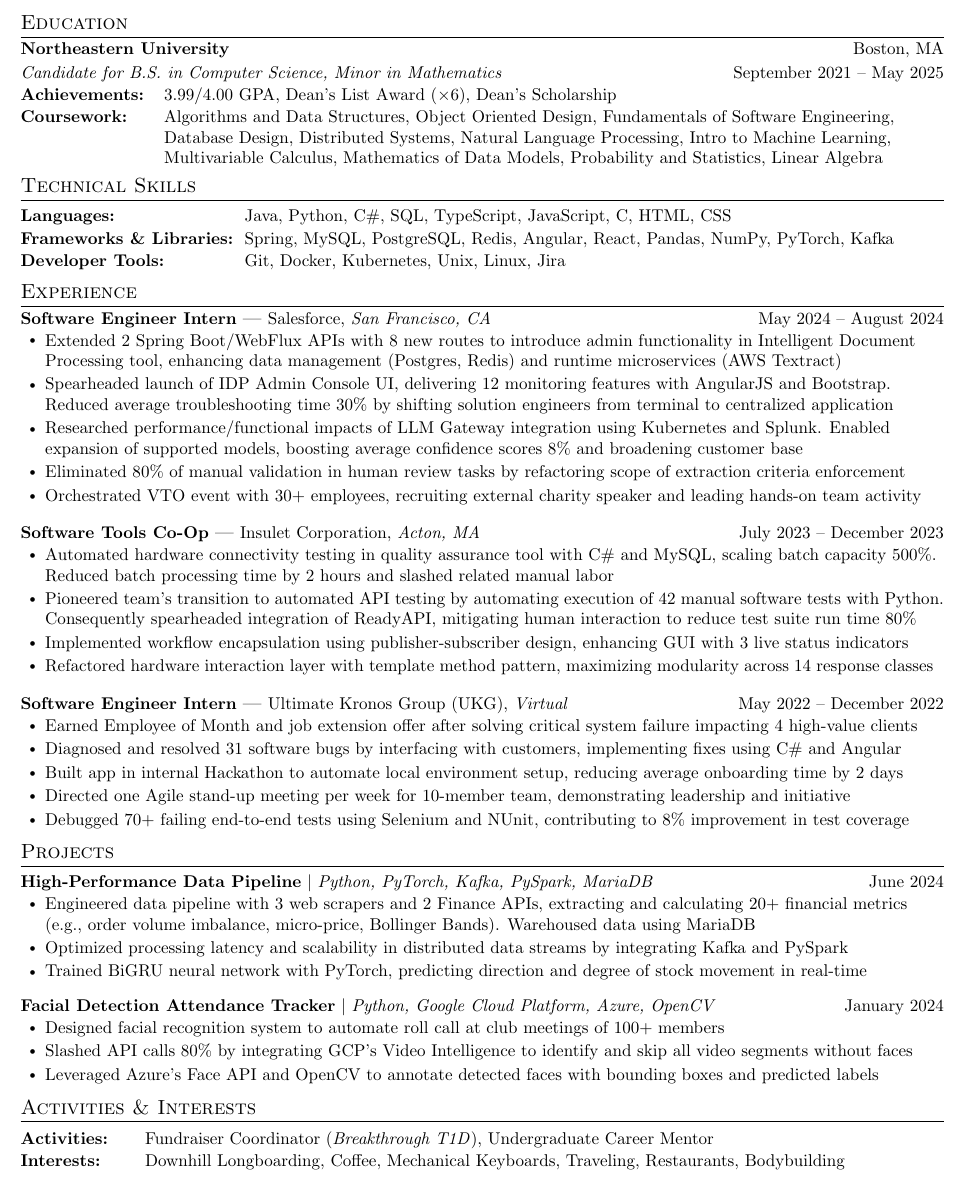
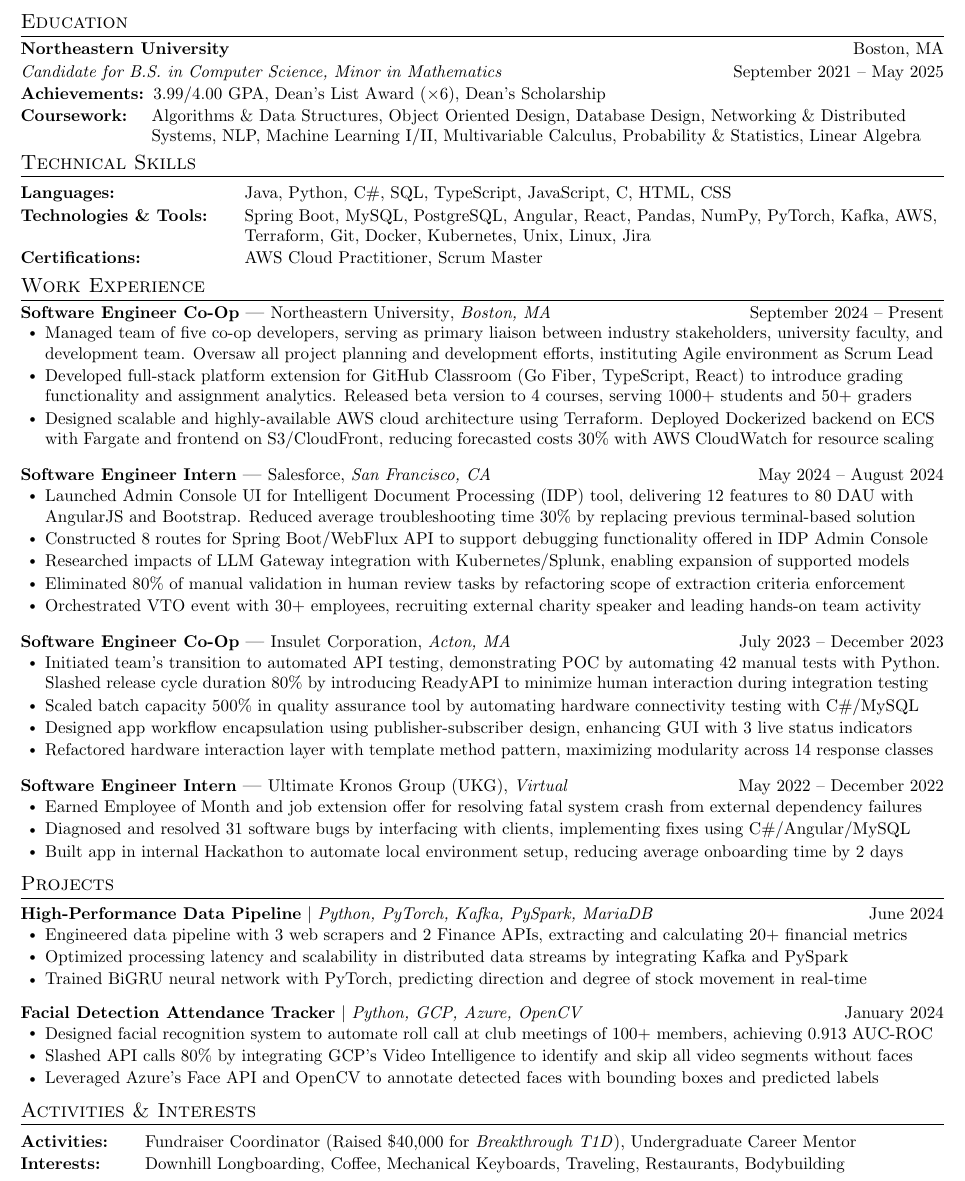
Before and after one commit to sebytremblay/resume, a LaTeX document (main.tex): part of the page, cut so that both start at the same text. Compiled offline with pdfLaTeX.

Commit message:
Updates from Overleaf

```diff
--- a/main.tex
+++ b/main.tex
@@ -149,9 +149,9 @@
     \resumeSubheading
       {Northeastern University}{Boston, MA}
       {Candidate for B.S. in Computer Science, Minor in Mathematics}{September 2021 -- May 2025}
-    \begin{description}[leftmargin=!,labelwidth=\widthof{\small\textit{Achievements:XX}}, itemsep=0.5pt, parsep=0.5pt]
+    \begin{description}[leftmargin=!,labelwidth=\widthof{\small\textit{Achievements:X}}, itemsep=0.5pt, parsep=0.5pt]
       \item[\small{Achievements:}] \small 3.99/4.00 GPA, Dean’s List Award ($\times 6$), Dean’s Scholarship
-      \item[\small{Coursework:}] \small Algorithms and Data Structures, Object Oriented Design, Fundamentals of Software Engineering, Database Design, Distributed Systems, Natural Language Processing, Intro to Machine Learning, Multivariable Calculus, Mathematics of Data Models, Probability and Statistics, Linear Algebra
+      \item[\small{Coursework:}] \small Algorithms \& Data Structures, Object Oriented Design, Database Design, Networking \& Distributed Systems, NLP, Machine Learning I/II, Multivariable Calculus, Probability \& Statistics, Linear Algebra
     \end{description}
     \vspace{-8pt}
   \resumeSubHeadingListEnd
@@ -160,13 +160,14 @@
 \section{Technical Skills}
  \begin{description}[leftmargin=!,labelwidth=\widthof{\small\textit{Programming Languages:XX}}, itemsep=0.5pt, parsep=0.5pt]
   \item[\small{Languages:}] \small Java, Python,  C\#, SQL, TypeScript, JavaScript, C, HTML, CSS
-  \item[\small{Frameworks \& Libraries:}] \small Spring, MySQL, PostgreSQL, Redis, Angular, React, Pandas, NumPy, PyTorch, Kafka
-  \item[\small{Developer Tools:}] \small Git, Docker, Kubernetes, Unix, Linux, Jira
+  \item[\small{Technologies \& Tools:}] \small Spring Boot, MySQL, PostgreSQL, Angular, React, Pandas, NumPy, PyTorch, Kafka, AWS, Terraform, Git, Docker, Kubernetes, Unix, Linux, Jira
+  % \item[\small{Developer Tools:}] \small Git, Docker, Kubernetes, Unix, Linux, Jira
+  \item[\small{Certifications:}] \small AWS Cloud Practitioner, Scrum Master
 \end{description}
 \vspace{-10pt}
 
 %-----------EXPERIENCE-----------
-\section{Experience}
+\section{Work Experience}
   \resumeSubHeadingListStart
 % -----------Multiple Positions Heading-----------
 %    \resumeSubSubheading
@@ -178,6 +179,17 @@
 %    \resumeSubHeadingListEnd
 %-------------------------------------------
     \experienceHeading
+      {Software Engineer Co-Op}{September 2024 -- Present}
+      {Northeastern University}{Boston, MA}
+      \resumeItemListStart
+        \resumeItem{Managed team of five co-op developers, serving as primary liaison between industry stakeholders, university faculty, and development team. Oversaw all project planning and development efforts, instituting Agile environment as Scrum Lead}
+        % \resumeItem{Managed team of five co-op developers, overseeing all project planning and development efforts as Scrum Lead. Served as primary liaison between industry stakeholders, university faculty, and development team to align on delivery timelines}
+        %\resumeItem{Developed full-stack application (Go Fiber, TypeScript, React) for managing recipients of major incident alarms. Released globally to 3000+ beta users, reducing incident remediation times 6\% by replacing legacy email chains}
+        \resumeItem{Developed full-stack platform extension for GitHub Classroom (Go Fiber, TypeScript, React) to introduce grading functionality and assignment analytics. Released beta version to 4 courses, serving 1000+ students and 50+ graders}
+        \resumeItem{Designed scalable and highly-available AWS cloud architecture using Terraform. Deployed Dockerized backend on ECS with Fargate and frontend on S3/CloudFront, reducing forecasted costs 30\% with AWS CloudWatch for resource scaling}
+        % \resumeItem{Provisioned AWS infrastructure with Terraform, deploying backend on ECS Fargate and frontend on S3/CloudFront. Reduced costs by integrating AWS CloudWatch for dynamic resource scaling and AWS ALB for load balancing}
+    \resumeItemListEnd
+    \experienceHeading
       {Software Engineer Intern}{May 2024 -- August 2024}
       {Salesforce}{San Francisco, CA}
       \resumeItemListStart
@@ -185,12 +197,26 @@
         %\resumeItem{Implemented 2 Spring Boot REST APIs to interface with IDP services, supporting development by authoring ADR's}
         %\resumeItem{Spearheaded admin console enhancements for MuleSoft's Intelligent Document Processing (IDP) feature, empowering hundreds of daily users to query, re-configure, and troubleshoot failed executions using AngularJS and Bootstrap}
         %\resumeItem{Spearheaded launch of admin console for Intelligent Document Processing (IDP) product with Angular and Bootstrap, empowering hundreds of daily users to manage ongoing and failed IDP executions in centralized application}
-        \resumeItem{Extended 2 Spring Boot/WebFlux APIs with 8 new routes to introduce admin functionality in Intelligent Document Processing tool, enhancing data management (Postgres, Redis) and runtime microservices (AWS Textract)}
+
+        %\resumeItem{Spearheaded launch of IDP Admin Console UI, delivering 12 monitoring features with AngularJS and Bootstrap. Reduced average troubleshooting time 30\% by shifting solution engineers from terminal to centralized application}
+        \resumeItem{Launched Admin Console UI for Intelligent Document Processing (IDP) tool, delivering 12 features to 80 DAU with AngularJS and Bootstrap. Reduced average troubleshooting time 30\% by replacing previous terminal-based solution}
+
+
+        %\resumeItem{Extended 2 Spring Boot/WebFlux APIs with 8 new routes to introduce admin functionality in Intelligent Document Processing tool, enhancing data management (PostgreSQL, Redis) and runtime microservices (AWS Textract)}
+        %\resumeItem{Extended 2 Spring Boot/WebFlux APIs with 8 routes to support debugging functionality offered in IDP admin console}
+        \resumeItem{Constructed 8 routes for Spring Boot/WebFlux API to support debugging functionality offered in IDP Admin Console}
+
         % \resumeItem{Propelled Salesforce Einstein LLM integration, minimizing AWS dependencies and introducing tailored IDP features}
         %\resumeItem{Propelled Salesforce LLM Gateway integration for IDP, broadening supported models to expand user base 20\%. Improved average result's confidence scores 8\% and reduced operational costs through leveraging in-house solution}
-        \resumeItem{Spearheaded launch of IDP Admin Console UI, delivering 12 monitoring features with AngularJS and Bootstrap. Reduced average troubleshooting time 30\% by shifting solution engineers from terminal to centralized application}
+
+
+
         %\resumeItem{Propelled Salesforce LLM Gateway integration by researching performance and functional impacts of PII masking. Enabled expansion of supported models, broadening user base and improving average result confidence scores 8\%}
-        \resumeItem{Researched performance/functional impacts of LLM Gateway integration using Kubernetes and Splunk. Enabled expansion of supported models, boosting average confidence scores 8\% and broadening customer base}
+
+        %\resumeItem{Propelled LLM Gateway integration by researching its performance/functional impacts using Kubernetes and Splunk}
+        %\resumeItem{Researched performance/functional impacts of LLM Gateway integration using Kubernetes and Splunk. Enabled expansion of supported models, leading to expanded customer base and 8\% increase in average confidence scores}
+        \resumeItem{Researched impacts of LLM Gateway integration with Kubernetes/Splunk, enabling expansion of supported models}
+
         \resumeItem{Eliminated 80\% of manual validation in human review tasks by refactoring scope of extraction criteria enforcement}
         %\resumeItem{Implemented per-org rate limiting and length restrictions, reducing system crashes 10\% by mitigating noisy neighbors}
         %\resumeItem{Built dynamic data redaction service, removing sensitive information based on user's authorization level}
@@ -198,27 +224,35 @@
       \resumeItemListEnd
 
     \experienceHeading
-      {Software Tools Co-Op}{July 2023 -- December 2023}
+      {Software Engineer Co-Op}{July 2023 -- December 2023}
       {Insulet Corporation}{Acton, MA}
       \resumeItemListStart
         %\resumeItem{Developed C\# solution for insulin pump quality assurance, introducing asynchronous validation of up to 200 units. Reduced batch processing time by 2 hours and slashed manual labor by 80\%, enhancing manufacturing throughput}
         %\resumeItem{Developed C\# solution for insulin pump quality testing, introducing asynchronous validation up to 200 units. Designed .NET API and integrated MySQL database, cutting batch processing time 2 hours and slashing manual labor 60\%}
         %\resumeItem{Developed application for asynchronous insulin pump testing with C\# and .NET API, cutting batch processing by time 2 hours. Integrated MySQL to scale concurrent product validation 20$\times$ up to 200 units per machine}
         %\resumeItem{Expanded C\# solution for insulin pump quality assurance, introducing asynchronous validation of up to 200 units \\ with .NET API and MySQL. Reduced batch processing time by 2 hours and slashed related manual labor}
-        \resumeItem{Automated hardware connectivity testing in quality assurance tool with C\# and MySQL, scaling batch capacity 500\%. Reduced batch processing time by 2 hours and slashed related manual labor}
+        %\resumeItem{Initiated team's transition to automated API testing, demonstrating POC by automating 42 manual software tests with Python. Consequently spearheaded ReadyAPI integration, mitigating human interaction to cut test suite run time 80\%}
+
+        %\resumeItem{Initiated team's transition to automated API testing, demonstrating POC by automating 42 manual tests with Python}
+        %\resumeItem{Slashed release cycle duration 80\% by introducing ReadyAPI tool to minimize human interaction during integration testing. Hosted ReadyAPI training workshops for quality assurance team to ensure efficient adoption}
+
+        \resumeItem{Initiated team's transition to automated API testing, demonstrating POC by automating 42 manual tests with Python. Slashed release cycle duration 80\% by introducing ReadyAPI to minimize human interaction during integration testing}
+
+        %\resumeItem{Automated hardware connectivity testing in quality assurance tool with C\# and MySQL, scaling batch capacity 500\%}
+        \resumeItem{Scaled batch capacity 500\% in quality assurance tool by automating hardware connectivity testing with C\#/MySQL}
+        % \resumeItem{Developed quality assurance application (C\#, .NET, MySQL) to test insulin pump connectivity/functionality. Reduced processing times 60\% by introducing batch executions .}
 
         %\resumeItem{Automated insulin pump connectivity testing in C\# quality assurance tool, slashing batch processing time by 2 hours}
         %\resumeItem{Developer C\# application for asynchronous insulin pump quality testing with .NET API and MySQL, cutting batch processing time 2 hours, scaling concurrent product validation 20$\times$, and slashing related manual labor 60\%}
 
         %\resumeItem{Pioneered team's transition to automated API testing, eliminating human interaction to reduce test suite run time 80\%}
-        \resumeItem{Pioneered team's transition to automated API testing by automating execution of 42 manual software tests with Python. Consequently spearheaded integration of ReadyAPI, mitigating human interaction to reduce test suite run time 80\%}
         %\resumeItem{Pioneered team's transition to automated API testing, mitigating human interaction to reduce test suite run time 80\%}
         % \resumeItem{Automated execution and documentation of 42 manual tests with Python, resulting in team's transition to automated API testing. Spearheaded integration of ReadyAPI, reducing manual test run time 90\% and minimizing human error}
         % \resumeItem{Developed and maintained 3 .NET applications, helping scale concurrent quality testing for manufacturing team}
         %\resumeItem{Pioneered transition to automated API testing, reducing test run time 90\% and transforming new product's test design}
         %\resumeItem{Automated execution and documentation of 42 manual tests with Python, Python requests library, and HelixALM API}
         %\resumeItem{Collaborated biweekly with 3 engineers to plan future product architecture, drafting component design and interaction}
-        \resumeItem{Implemented workflow encapsulation using publisher-subscriber design, enhancing GUI with 3 live status indicators}
+        \resumeItem{Designed app workflow encapsulation using publisher-subscriber design, enhancing GUI with 3 live status indicators}
         \resumeItem{Refactored hardware interaction layer with template method pattern, maximizing modularity across 14 response classes}
         % \resumeItem{Enhanced code maintainability by refactoring entire hardware interaction infrastructure to adhere to SOLID principle}
       \resumeItemListEnd
@@ -227,45 +261,78 @@
       {Software Engineer Intern}{May 2022 -- December 2022}
       {Ultimate Kronos Group (UKG)}{Virtual}
       \resumeItemListStart
-        \resumeItem{Earned Employee of Month and job extension offer after solving critical system failure impacting 4 high-value clients}
-        \resumeItem{Diagnosed and resolved 31 software bugs by interfacing with customers, implementing fixes using C\# and Angular}
+        \resumeItem{Earned Employee of Month and job extension offer for resolving fatal system crash from external dependency failures}
+        \resumeItem{Diagnosed and resolved 31 software bugs by interfacing with clients, implementing fixes using C\#/Angular/MySQL}
         % \resumeItem{Interacted with clients to debug environment issues using C\#, HTML, and SQL, improving user experience. Earned Employee of Month award and internship extension offer after resolving critical defect for high-value clients}
         \resumeItem{Built app in internal Hackathon to automate local environment setup, reducing average onboarding time by 2 days}
-        \resumeItem{Directed one Agile stand-up meeting per week for 10-member team, demonstrating leadership and initiative}
-        \resumeItem{Debugged 70+ failing end-to-end tests using Selenium and NUnit, contributing to 8\% improvement in test coverage}
+        % \resumeItem{Directed one Agile stand-up meeting per week for 10-member team, demonstrating leadership and initiative}
+        % \resumeItem{Debugged 70+ failing end-to-end tests using Selenium and NUnit, contributing to 8\% improvement in test coverage}
     \resumeItemListEnd
 
   \resumeSubHeadingListEnd
 
+%-----------EXTRACURRICULARS-----------
+% \section{Campus Experience}
+%     \resumeSubHeadingListStart
+%     \experienceHeading
+%       {Research Assistant}{September 2024 -- Present}
+%       {Northeastern University}{Boston, MA}
+%       \resumeItemListStart
+%         \resumeItem{Explored cloud-native development principles with Northeastern faculty, earning AWS Cloud Practitioner Certification}
+%         \resumeItem{Researched latency reduction in K8s scheduling algorithms, focusing on optimizing node locality in edge computing}
+%     \resumeItemListEnd
+%     \experienceHeading
+%       {Project Lead}{September 2024 -- Present}
+%       {KTP Group}{Boston, MA}
+%       \resumeItemListStart
+%         \resumeItem{Directed 28 students to develop and deploy SaaS app for discovering and applying to on-campus student organizations}
+%         \resumeItem{Designed software/cloud architecture, selected tech stack (React, Spring Boot), and oversaw all development efforts}
+%     \resumeItemListEnd
 
 %-----------PROJECTS-----------
 \section{Projects}
     \resumeSubHeadingListStart
+        \resumeProjectHeading
+            {\textbf{High-Performance Data Pipeline} $|$ \emph{Python, PyTorch, Kafka, PySpark, MariaDB}}{June 2024}
+        \resumeItemListStart
+            \resumeItem{Engineered data pipeline with 3 web scrapers and 2 Finance APIs, extracting and calculating 20+ financial metrics}
+            \resumeItem{Optimized processing latency and scalability in distributed data streams by integrating Kafka and PySpark}
+            \resumeItem{Trained BiGRU neural network with PyTorch, predicting direction and degree of stock movement in real-time}
+        \resumeItemListEnd
+        \resumeProjectHeading
+            {\textbf{Facial Detection Attendance Tracker} $|$ \emph{Python, GCP, Azure, OpenCV}}{January 2024}
+            \resumeItemListStart
+                \resumeItem{Designed facial recognition system to automate roll call at club meetings of 100+ members, achieving 0.913 AUC-ROC}
+                \resumeItem{Slashed API calls 80\% by integrating GCP's Video Intelligence to identify and skip all video segments without faces}
+                \resumeItem{Leveraged Azure's Face API and OpenCV to annotate detected faces with bounding boxes and predicted labels}
+    \resumeSubHeadingListEnd
+
+% \section{Projects}
+%     \resumeSubHeadingListStart
         % \resumeProjectHeading
         %     {\textbf{Twitter Stock Predictor} $|$ \emph{Python, Pytorch, Sklearn, Pandas, Twscrape, YFinance}}{May 2024}
         %     \resumeItemListStart
         %         \resumeItem{Engineered data pipeline to scrape and pre-process Twitter data, increasing dataset by $\sim$150,000 entries per day. Fine-tuned RoBERTA model to classify Tweets related to stock tickers, surpassing Regex model by 20\% accuracy}
         %         \resumeItem{Trained 4 regression models to predict short-term price movement using sentiment analysis and injected YFinance data}
         %     \resumeItemListEnd
-        \resumeProjectHeading
-            {\textbf{High-Performance Data Pipeline} $|$ \emph{Python, PyTorch, Kafka, PySpark, MariaDB}}{June 2024}
-        \resumeItemListStart
-            %\resumeItem{Engineered high-performance data pipeline using Apache Kafka and PySpark, optimizing processing latency in distributed data streams. Integrated MariaDB for scalable and reliable data warehousing of 20+ financial metrics}
-            %\resumeItem{Trained BiGRU neural network with PyTorch for financial market predictions and real-time forecasting}
-            \resumeItem{Engineered data pipeline with 3 web scrapers and 2 Finance APIs, extracting and calculating 20+ financial metrics \\
-            (e.g., order volume imbalance, micro-price, Bollinger Bands). Warehoused data using MariaDB}
-            \resumeItem{Optimized processing latency and scalability in distributed data streams by integrating Kafka and PySpark}
-            \resumeItem{Trained BiGRU neural network with PyTorch, predicting direction and degree of stock movement in real-time}
-        \resumeItemListEnd
-        \resumeProjectHeading
-            {\textbf{Facial Detection Attendance Tracker} $|$ \emph{Python, Google Cloud Platform, Azure, OpenCV}}{January 2024}
-            \resumeItemListStart
-                \resumeItem{Designed facial recognition system to automate roll call at club meetings of 100+ members}
-                \resumeItem{Slashed API calls 80\% by integrating GCP's Video Intelligence to identify and skip all video segments without faces}
-                \resumeItem{Leveraged Azure's Face API and OpenCV to annotate detected faces with bounding boxes and predicted labels}
-                %\resumeItem{Enhanced manual analytics by annotating detected faces in input video using Google's Video Intelligence and OpenCV}
-                % \resumeItem{Leveraged Azure Face API to train facial recognition model, achieving 96.2\% accuracy in identifying attendees}
-            \resumeItemListEnd
+        % \resumeProjectHeading
+        %     {\textbf{High-Performance Data Pipeline} $|$ \emph{Python, PyTorch, Kafka, PySpark, MariaDB}}{June 2024}
+        % \resumeItemListStart
+        %     %\resumeItem{Engineered high-performance data pipeline using Apache Kafka and PySpark, optimizing processing latency in distributed data streams. Integrated MariaDB for scalable and reliable data warehousing of 20+ financial metrics}
+        %     %\resumeItem{Trained BiGRU neural network with PyTorch for financial market predictions and real-time forecasting}
+        %     \resumeItem{Engineered data pipeline with 3 web scrapers and 2 Finance APIs, extracting and calculating 20+ financial metrics}
+        %     \resumeItem{Optimized processing latency and scalability in distributed data streams by integrating Kafka and PySpark}
+        %     \resumeItem{Trained BiGRU neural network with PyTorch, predicting direction and degree of stock movement in real-time}
+        % \resumeItemListEnd
+        % \resumeProjectHeading
+        %     {\textbf{Facial Detection Attendance Tracker} $|$ \emph{Python, Google Cloud Platform, Azure, OpenCV}}{January 2024}
+        %     \resumeItemListStart
+        %         \resumeItem{Designed facial recognition system to automate roll call at club meetings of 100+ members}
+        %         \resumeItem{Slashed API calls 80\% by integrating GCP's Video Intelligence to identify and skip all video segments without faces}
+        %         \resumeItem{Leveraged Azure's Face API and OpenCV to annotate detected faces with bounding boxes and predicted labels}
+        %         %\resumeItem{Enhanced manual analytics by annotating detected faces in input video using Google's Video Intelligence and OpenCV}
+        %         % \resumeItem{Leveraged Azure Face API to train facial recognition model, achieving 96.2\% accuracy in identifying attendees}
+        %     \resumeItemListEnd
         % \resumeProjectHeading
         %       {\textbf{Full-Stack 2048 Game} $|$ \emph{Typescript, React, Express.js, MongoDB, REST API}}{August 2023}
         %       \resumeItemListStart
@@ -314,7 +381,7 @@
         %        \resumeItem{Designed and developed online chatroom, employing hub-and-spoke architecture for efficient server communication}
         %        \resumeItem{Incorporated multi-threading to manage user registration and message transmission, supporting 50+ concurrent users}
         %  \resumeItemListEnd
-    \resumeSubHeadingListEnd
+    % \resumeSubHeadingListEnd
 
 %-----------EXTRACURRICULARS-----------
 % \section{Leadership and Activities}
@@ -334,12 +401,12 @@
         %         \resumeItem{Recruited external student groups and volunteer teams to maximize engagement, boosting annual revenue by 20\%}
         %         % \resumeItem{Managed volunteer teams and paired with student groups to maximize engagement and boost annual revenue by 20\%}
         %       \resumeItemListEnd
-    % \resumeSubHeadingListEnd
+    \resumeSubHeadingListEnd
 
 \section{Activities \& Interests}
  \begin{description}[leftmargin=!,labelwidth=\widthof{\small\textit{Activities:XXX}}, itemsep=0.5pt, parsep=0.5pt]
   \small
-  \item[Activities:] Fundraiser Coordinator (\textit{Breakthrough T1D}), Undergraduate Career Mentor
+  \item[Activities:] Fundraiser Coordinator (Raised \$40,000 for \textit{Breakthrough T1D}), Undergraduate Career Mentor
   \item[Interests:] Downhill Longboarding, Coffee, Mechanical Keyboards, Traveling, Restaurants, Bodybuilding
 \end{description}
 \vspace{-10pt}
```
